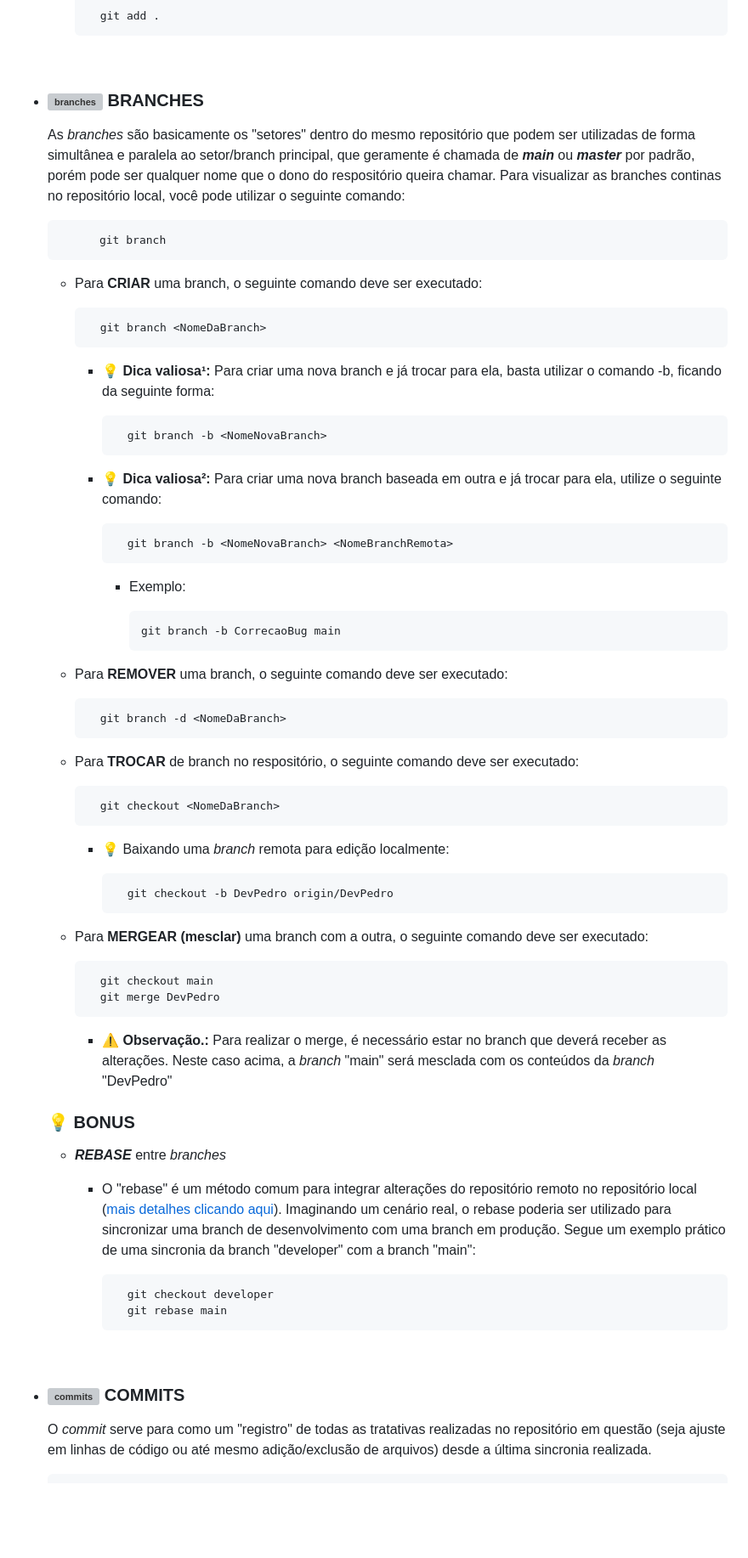
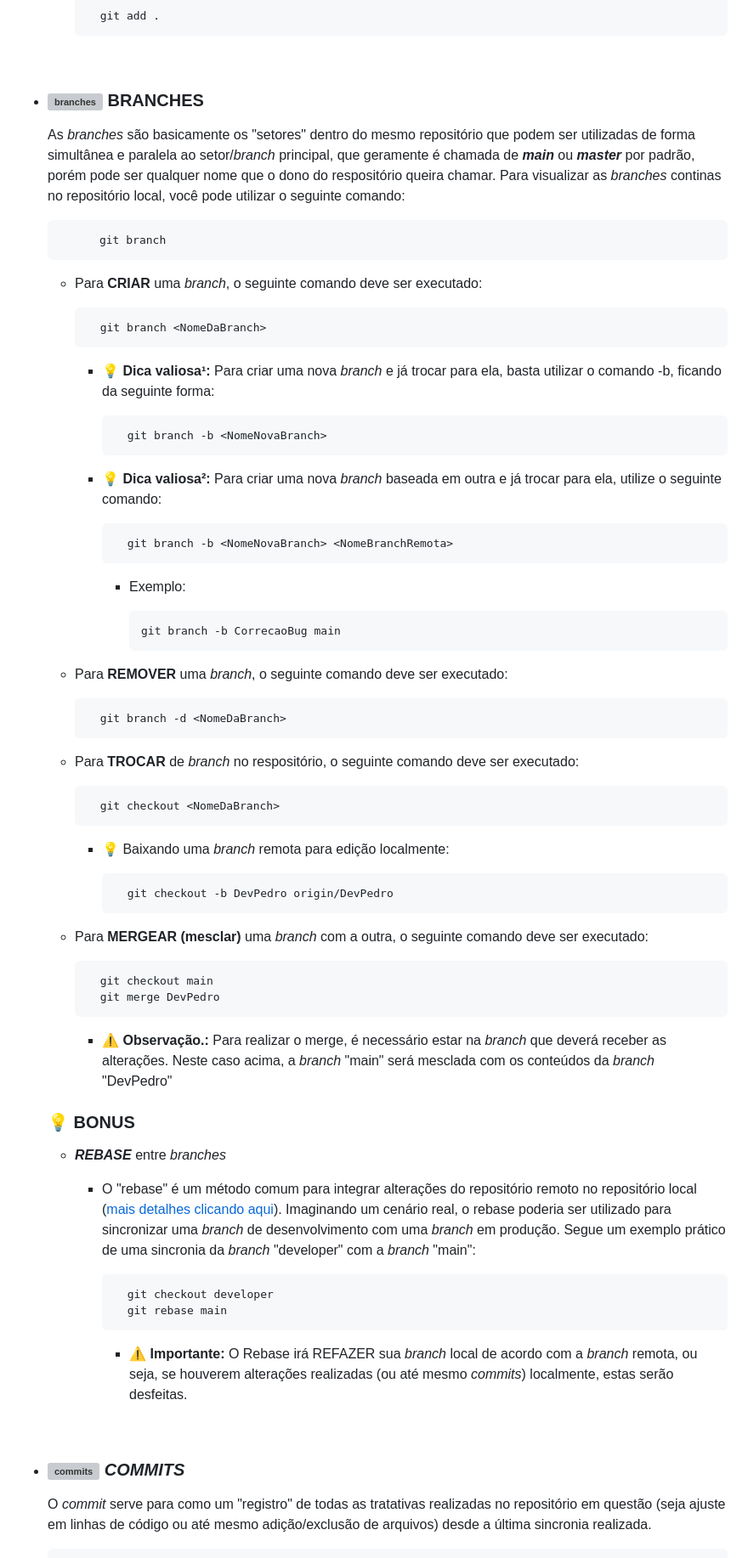
Before and after one commit to pedroaugustorgg/EstudoGit, a Markdown page: README.md, the part around the change printed below. Shown: that part at 85% size. Drawn GitHub-style; blank space fills up the shorter version; grey boxes are pictures that could not be loaded.

```diff
--- a/README.md
+++ b/README.md
@@ -103,28 +101,28 @@
 <br/>
 
 - ### <img src="https://img.icons8.com/?size=100&id=n7YnpFzywxHh&format=png&color=000000" alt="branches" width="25px"> BRANCHES
-    As *branches* são basicamente os "setores" dentro do mesmo repositório que podem ser utilizadas de forma simultânea e paralela ao setor/branch principal, que geramente é chamada de ***main*** ou ***master*** por padrão, porém pode ser qualquer nome que o dono do respositório queira chamar. Para visualizar as branches continas no repositório local, você pode utilizar o seguinte comando:
+    As *branches* são basicamente os "setores" dentro do mesmo repositório que podem ser utilizadas de forma simultânea e paralela ao setor/*branch* principal, que geramente é chamada de ***main*** ou ***master*** por padrão, porém pode ser qualquer nome que o dono do respositório queira chamar. Para visualizar as *branches* continas no repositório local, você pode utilizar o seguinte comando:
 
             git branch
 
-    - Para **CRIAR** uma branch, o seguinte comando deve ser executado:
+    - Para **CRIAR** uma *branch*, o seguinte comando deve ser executado:
 
             git branch <NomeDaBranch>
-        - 💡 **Dica valiosa¹:** Para criar uma nova branch e já trocar para ela, basta utilizar o comando -b, ficando da seguinte forma:
+        - 💡 **Dica valiosa¹:** Para criar uma nova *branch* e já trocar para ela, basta utilizar o comando -b, ficando da seguinte forma:
 
                 git branch -b <NomeNovaBranch>
-        - 💡 **Dica valiosa²:** Para criar uma nova branch baseada em outra e já trocar para ela, utilize o seguinte comando:
+        - 💡 **Dica valiosa²:** Para criar uma nova *branch* baseada em outra e já trocar para ela, utilize o seguinte comando:
 
                 git branch -b <NomeNovaBranch> <NomeBranchRemota>
           - Exemplo:
 
                 git branch -b CorrecaoBug main
 
-    - Para **REMOVER** uma branch, o seguinte comando deve ser executado:
+    - Para **REMOVER** uma *branch*, o seguinte comando deve ser executado:
 
             git branch -d <NomeDaBranch>
 
-    - Para **TROCAR** de branch no respositório, o seguinte comando deve ser executado:
+    - Para **TROCAR** de *branch* no respositório, o seguinte comando deve ser executado:
 
             git checkout <NomeDaBranch>
 
@@ -132,22 +130,23 @@
 
                 git checkout -b DevPedro origin/DevPedro
 
-    - Para **MERGEAR (mesclar)** uma branch com a outra, o seguinte comando deve ser executado:
+    - Para **MERGEAR (mesclar)** uma *branch* com a outra, o seguinte comando deve ser executado:
 
             git checkout main
             git merge DevPedro
-        - ⚠️ **Observação.:** Para realizar o merge, é necessário estar no branch que deverá receber as alterações. Neste caso acima, a *branch* "main" será mesclada com os conteúdos da *branch* "DevPedro"
+        - ⚠️ **Observação.:** Para realizar o merge, é necessário estar na *branch* que deverá receber as alterações. Neste caso acima, a *branch* "main" será mesclada com os conteúdos da *branch* "DevPedro"
 
     ### 💡 BONUS
     - ***REBASE*** entre *branches*
-        - O "rebase" é um método comum para integrar alterações do repositório remoto no repositório local ([mais detalhes clicando aqui](https://git-scm.com/book/en/v2/Git-Branching-Rebasing)). Imaginando um cenário real, o rebase poderia ser utilizado para sincronizar uma branch de desenvolvimento com uma branch em produção. Segue um exemplo prático de uma sincronia da branch "developer" com a branch "main":
+        - O "rebase" é um método comum para integrar alterações do repositório remoto no repositório local ([mais detalhes clicando aqui](https://git-scm.com/book/en/v2/Git-Branching-Rebasing)). Imaginando um cenário real, o rebase poderia ser utilizado para sincronizar uma *branch* de desenvolvimento com uma *branch* em produção. Segue um exemplo prático de uma sincronia da *branch* "developer" com a *branch* "main":
 
                 git checkout developer
                 git rebase main
+          - ⚠️ **Importante:** O Rebase irá REFAZER sua *branch* local de acordo com a *branch* remota, ou seja, se houverem alterações realizadas (ou até mesmo *commits*) localmente, estas serão desfeitas.
 
 <br/>
 
-- ### <img src="https://img.icons8.com/?size=100&id=Cz0Q4xlXhAVM&format=png&color=000000" alt="commits" width="25px"> COMMITS
+- ### <img src="https://img.icons8.com/?size=100&id=Cz0Q4xlXhAVM&format=png&color=000000" alt="commits" width="25px"> *COMMITS*
     O *commit* serve para como um "registro" de todas as tratativas realizadas no repositório em questão (seja ajuste em linhas de código ou até mesmo adição/exclusão de arquivos) desde a última sincronia realizada.
 
         git commit -m "Título do commit" -m "descrição do commit"
```
Also changed, not shown: other parts of README.md (+48 -36 lines).
